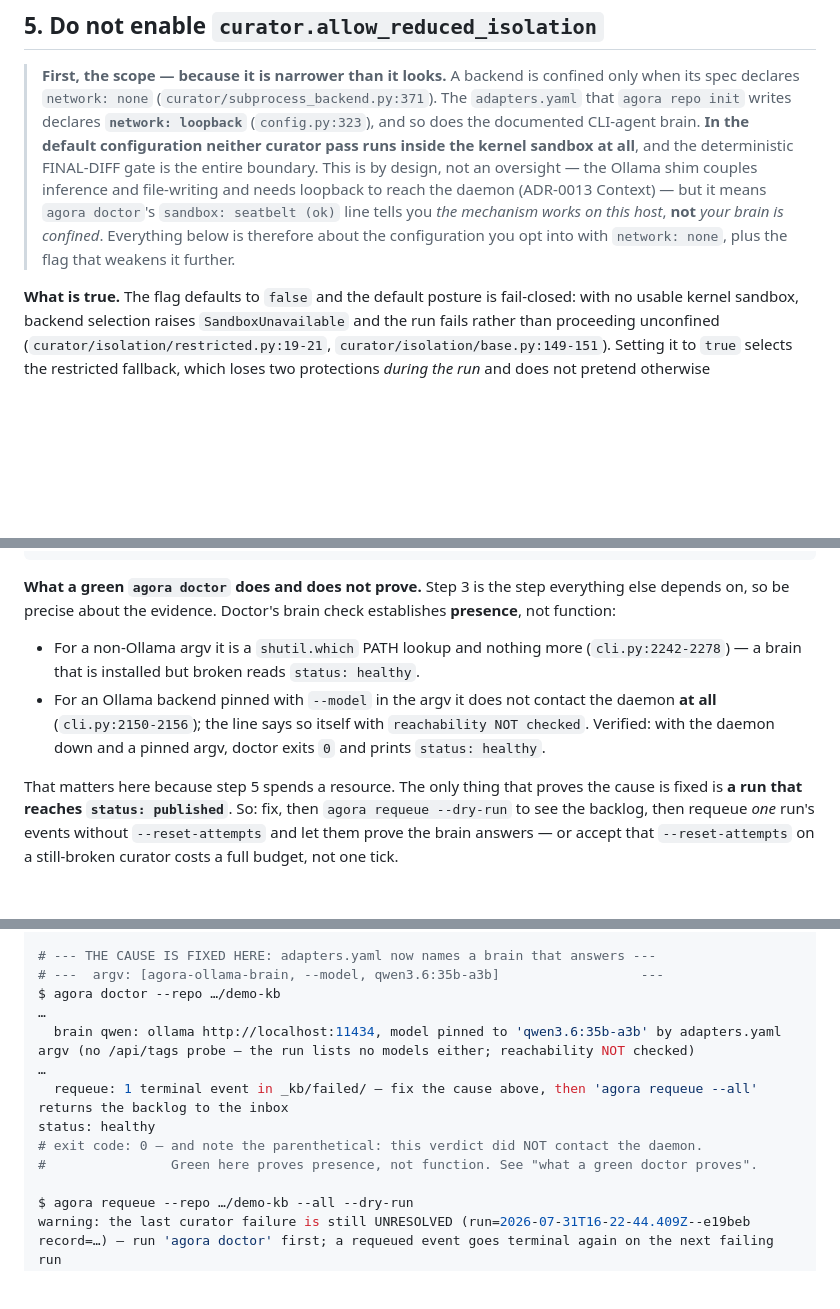
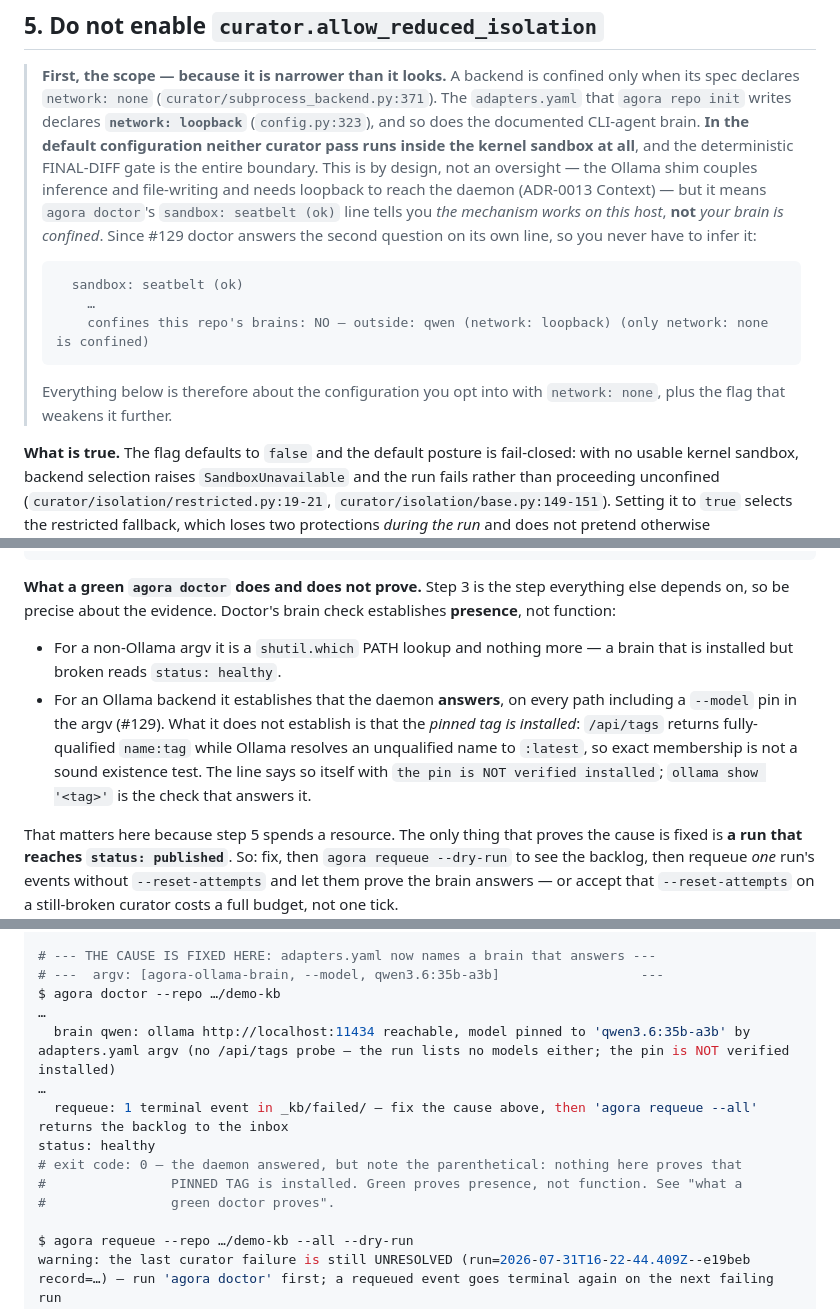
Before and after one commit to handochan/agora-kb, a Markdown page: docs/LIMITATIONS.md, 3 parts joined by grey strips. Rendered like a GitHub page; blank space fills up the shorter version.

````diff
--- a/docs/LIMITATIONS.md
+++ b/docs/LIMITATIONS.md
@@ -236,9 +236,17 @@ ADR. Until it is written, multi-machine curation is unsupported, not merely undo
 > kernel sandbox at all**, and the deterministic FINAL-DIFF gate is the entire boundary. This is by
 > design, not an oversight — the Ollama shim couples inference and file-writing and needs loopback
 > to reach the daemon (ADR-0013 Context) — but it means `agora doctor`'s `sandbox: seatbelt (ok)`
-> line tells you *the mechanism works on this host*, **not** *your brain is confined*. Everything
-> below is therefore about the configuration you opt into with `network: none`, plus the flag that
-> weakens it further.
+> line tells you *the mechanism works on this host*, **not** *your brain is confined*. Since #129
+> doctor answers the second question on its own line, so you never have to infer it:
+>
+> ```
+>   sandbox: seatbelt (ok)
+>     …
+>     confines this repo's brains: NO — outside: qwen (network: loopback) (only network: none is confined)
+> ```
+>
+> Everything below is therefore about the configuration you opt into with `network: none`, plus the
+> flag that weakens it further.
 
 **What is true.** The flag defaults to `false` and the default posture is fail-closed: with no
 usable kernel sandbox, backend selection raises `SandboxUnavailable` and the run fails rather than
@@ -414,11 +422,13 @@ agora status --repo /ABSOLUTE/PATH/TO/knowledge-repo
 **What a green `agora doctor` does and does not prove.** Step 3 is the step everything else depends
 on, so be precise about the evidence. Doctor's brain check establishes **presence**, not function:
 
-- For a non-Ollama argv it is a `shutil.which` PATH lookup and nothing more (`cli.py:2242-2278`) —
-  a brain that is installed but broken reads `status: healthy`.
-- For an Ollama backend pinned with `--model` in the argv it does not contact the daemon **at all**
-  (`cli.py:2150-2156`); the line says so itself with `reachability NOT checked`. Verified: with the
-  daemon down and a pinned argv, doctor exits `0` and prints `status: healthy`.
+- For a non-Ollama argv it is a `shutil.which` PATH lookup and nothing more — a brain that is
+  installed but broken reads `status: healthy`.
+- For an Ollama backend it establishes that the daemon **answers**, on every path including a
+  `--model` pin in the argv (#129). What it does not establish is that the *pinned tag is
+  installed*: `/api/tags` returns fully-qualified `name:tag` while Ollama resolves an unqualified
+  name to `:latest`, so exact membership is not a sound existence test. The line says so itself
+  with `the pin is NOT verified installed`; `ollama show '<tag>'` is the check that answers it.
 
 That matters here because step 5 spends a resource. The only thing that proves the cause is fixed is
 **a run that reaches `status: published`**. So: fix, then `agora requeue --dry-run` to see the
@@ -511,12 +521,13 @@ status: unhealthy
 # ---  argv: [agora-ollama-brain, --model, qwen3.6:35b-a3b]                  ---
 $ agora doctor --repo …/demo-kb
 …
-  brain qwen: ollama http://localhost:11434, model pinned to 'qwen3.6:35b-a3b' by adapters.yaml argv (no /api/tags probe — the run lists no models either; reachability NOT checked)
+  brain qwen: ollama http://localhost:11434 reachable, model pinned to 'qwen3.6:35b-a3b' by adapters.yaml argv (no /api/tags probe — the run lists no models either; the pin is NOT verified installed)
 …
   requeue: 1 terminal event in _kb/failed/ — fix the cause above, then 'agora requeue --all' returns the backlog to the inbox
 status: healthy
-# exit code: 0 — and note the parenthetical: this verdict did NOT contact the daemon.
-#                Green here proves presence, not function. See "what a green doctor proves".
+# exit code: 0 — the daemon answered, but note the parenthetical: nothing here proves that
+#                PINNED TAG is installed. Green proves presence, not function. See "what a
+#                green doctor proves".
 
 $ agora requeue --repo …/demo-kb --all --dry-run
 warning: the last curator failure is still UNRESOLVED (run=2026-07-31T16-22-44.409Z--e19beb record=…) — run 'agora doctor' first; a requeued event goes terminal again on the next failing run
````
Also changed, not shown: CHANGELOG.md (+18 -3 lines), docs/GETTING-STARTED.md (+38 -26 lines).
